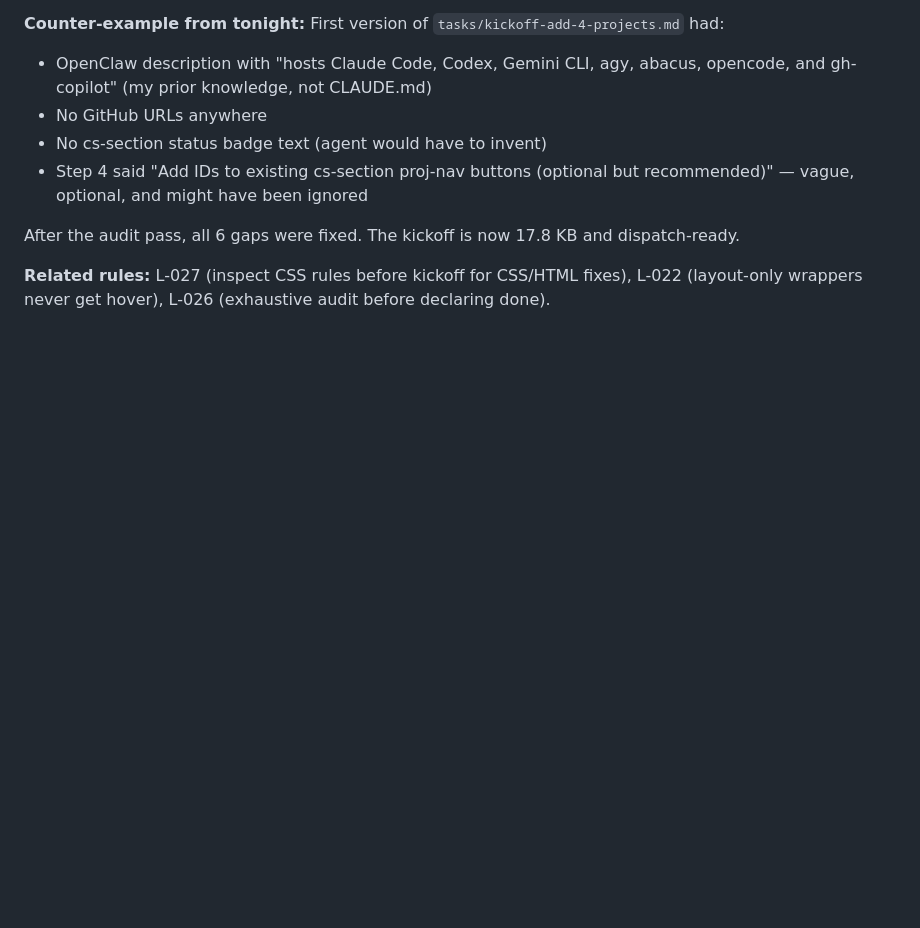
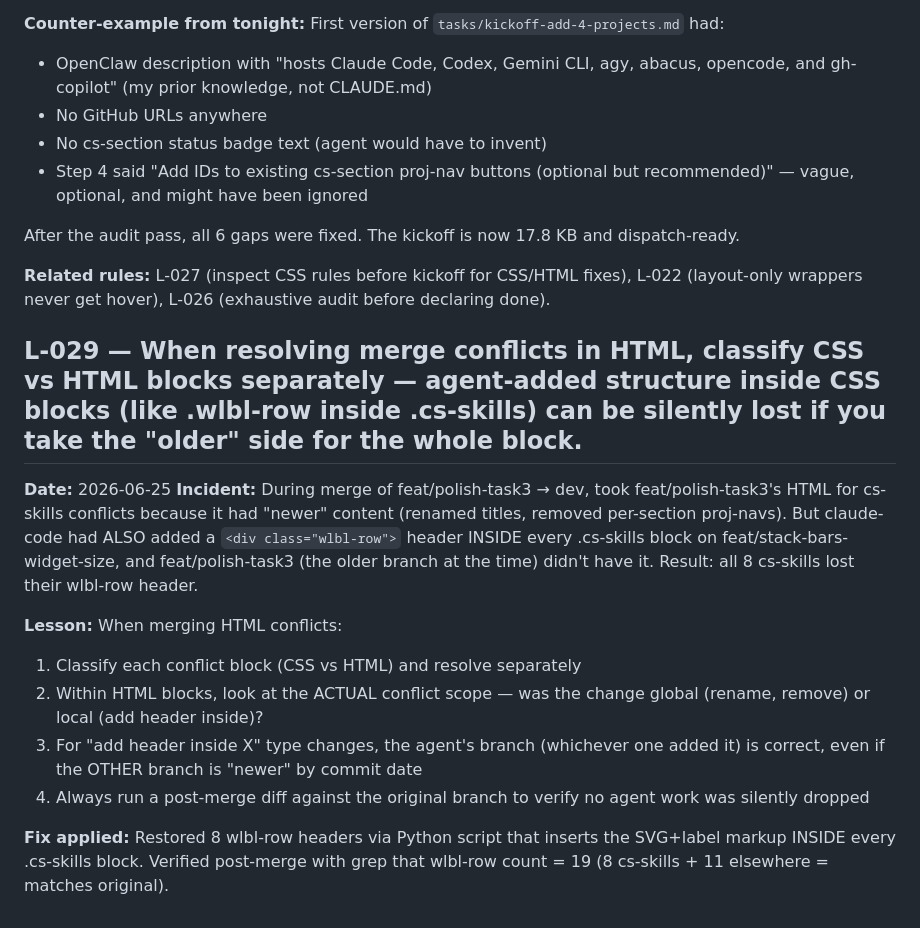
Before and after one commit to vkkatariya/vkkatariya.github.io, a Markdown page: tasks/lessons.md, the part around the change. GitHub-like rendering; blank space fills up the shorter version.

Commit message:
docs(lessons): L-029 — merge conflict resolution dropped agent work

```diff
--- a/tasks/lessons.md
+++ b/tasks/lessons.md
@@ -448,3 +448,16 @@ AGENT_BROWSER_ARGS=--no-sandbox
 After the audit pass, all 6 gaps were fixed. The kickoff is now 17.8 KB and dispatch-ready.
 
 **Related rules:** L-027 (inspect CSS rules before kickoff for CSS/HTML fixes), L-022 (layout-only wrappers never get hover), L-026 (exhaustive audit before declaring done).
+
+## L-029 — When resolving merge conflicts in HTML, classify CSS vs HTML blocks separately — agent-added structure inside CSS blocks (like .wlbl-row inside .cs-skills) can be silently lost if you take the "older" side for the whole block.
+
+**Date:** 2026-06-25
+**Incident:** During merge of feat/polish-task3 → dev, took feat/polish-task3's HTML for cs-skills conflicts because it had "newer" content (renamed titles, removed per-section proj-navs). But claude-code had ALSO added a `<div class="wlbl-row">` header INSIDE every .cs-skills block on feat/stack-bars-widget-size, and feat/polish-task3 (the older branch at the time) didn't have it. Result: all 8 cs-skills lost their wlbl-row header.
+
+**Lesson:** When merging HTML conflicts:
+1. Classify each conflict block (CSS vs HTML) and resolve separately
+2. Within HTML blocks, look at the ACTUAL conflict scope — was the change global (rename, remove) or local (add header inside)?
+3. For "add header inside X" type changes, the agent's branch (whichever one added it) is correct, even if the OTHER branch is "newer" by commit date
+4. Always run a post-merge diff against the original branch to verify no agent work was silently dropped
+
+**Fix applied:** Restored 8 wlbl-row headers via Python script that inserts the SVG+label markup INSIDE every .cs-skills block. Verified post-merge with grep that wlbl-row count = 19 (8 cs-skills + 11 elsewhere = matches original).
```
